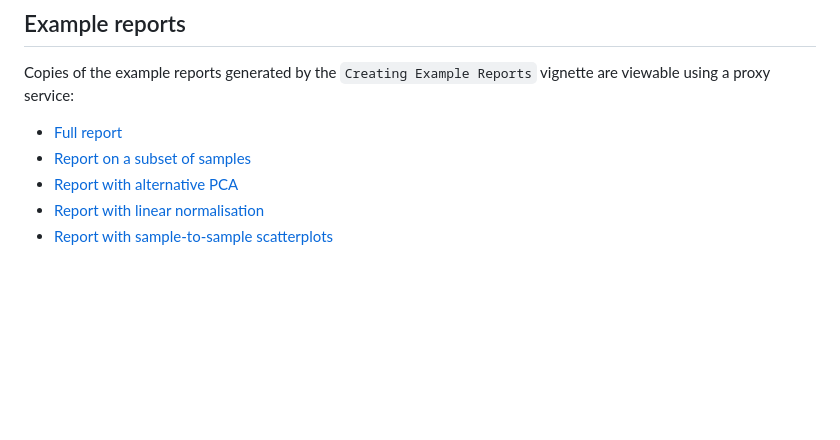
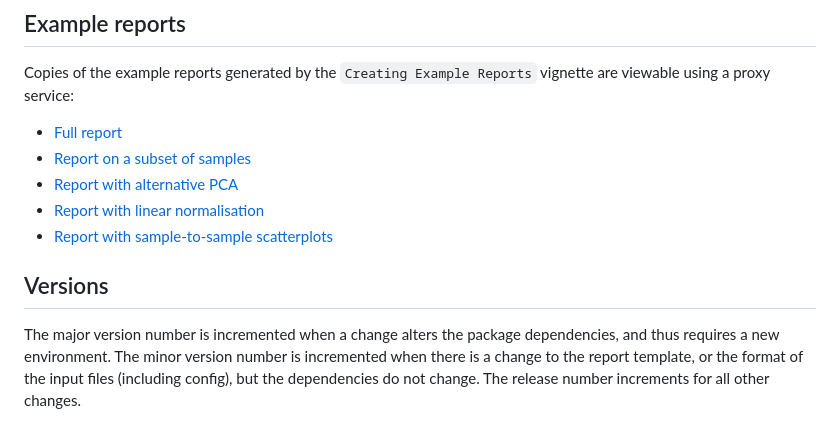
Before and after one commit to Queex/arnaq, a Markdown page: README.md, the part around the change. Drawn GitHub-style; blank space fills up the shorter version.

Commit message:
Add details about versioning

```diff
--- a/README.md
+++ b/README.md
@@ -126,3 +126,10 @@ using a proxy service:
 - [Report with alternative PCA](https://htmlpreview.github.io/?https://github.com/queex/arnaq/vignettes/GSE155423-alt-PCA-arnaq.html)
 - [Report with linear normalisation](https://htmlpreview.github.io/?https://github.com/queex/arnaq/vignettes/GSE155423-linear-arnaq.html)
 - [Report with sample-to-sample scatterplots](vignettes/GSE155423-scatter-arnaq.html)
+
+## Versions
+
+The major version number is incremented when a change alters the package dependencies, and thus
+requires a new environment. The minor version number is incremented when there is a change to the
+report template, or the format of the input files (including config), but the dependencies do not
+change. The release number increments for all other changes.
```
